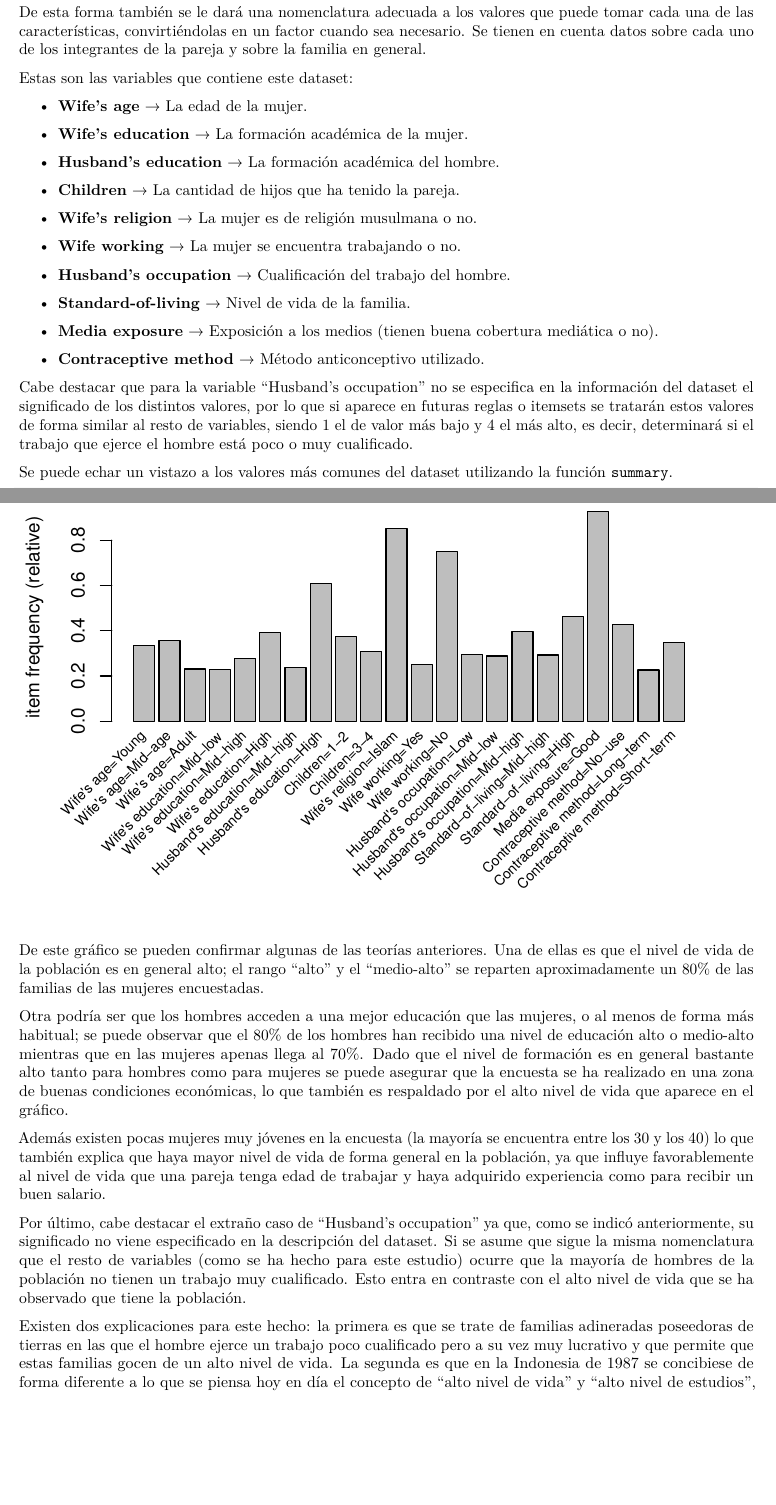
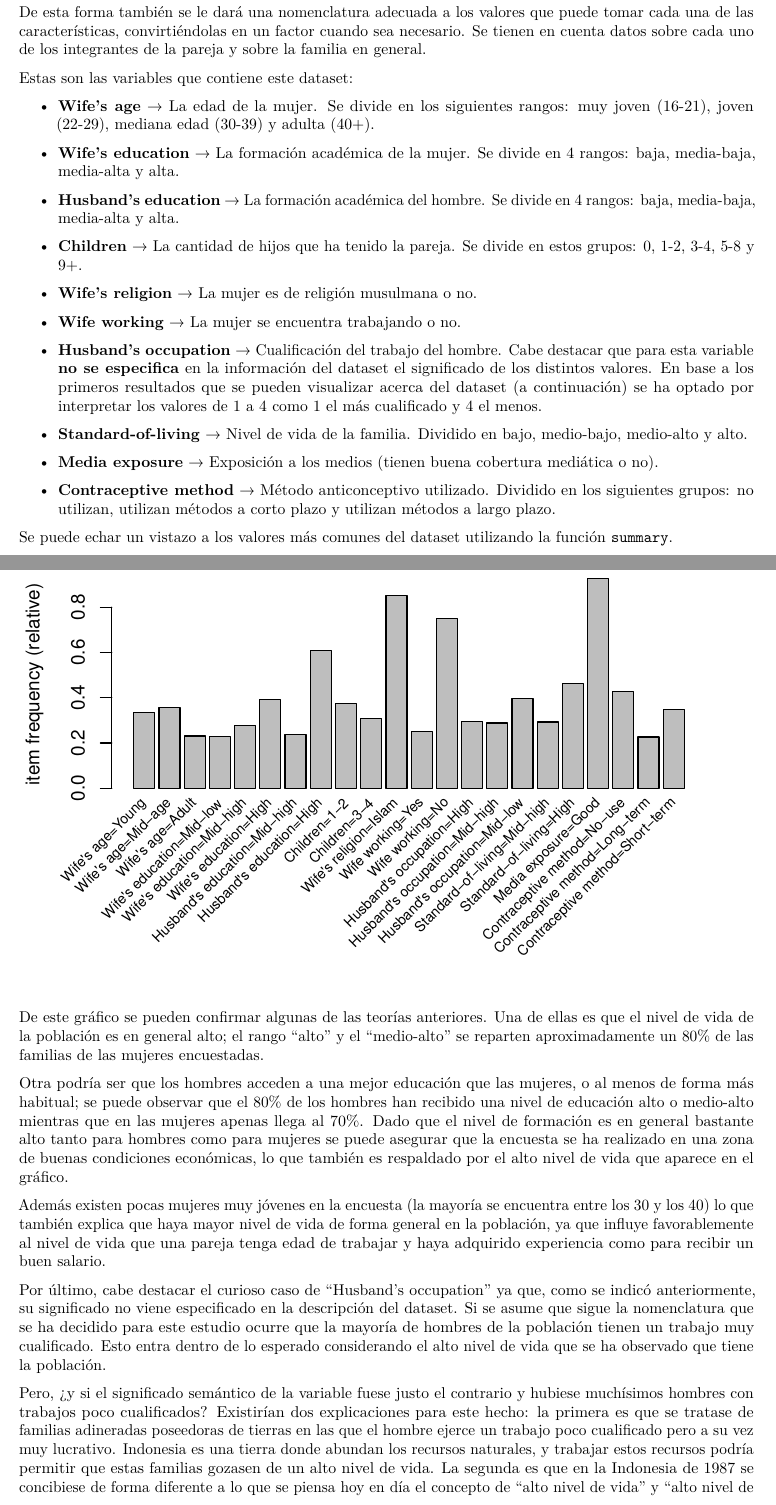
Before and after one commit to JJSrra/Trabajo-Final-Reglas-Asociacion, an R Markdown document (TrabajoFinalReglas.Rmd): two parts of pages 1 and 3 of 5, joined at a grey line, cut so that both start at the same text, the shorter picture padded with empty space. The pictures show the output file TrabajoFinalReglas.pdf that the author committed with the source.

Commit message:
Perfilados detalles del análisis inicial del dataset

````diff
--- a/TrabajoFinalReglas.Rmd
+++ b/TrabajoFinalReglas.Rmd
@@ -28,25 +28,25 @@ Para dar un nombre adecuado a cada variable se va a utilizar la información ext
 
 Estas son las variables que contiene este dataset:
 
-- **Wife's age** → La edad de la mujer.
+- **Wife's age** → La edad de la mujer. Se divide en los siguientes rangos: muy joven (16-21), joven (22-29), mediana edad (30-39) y adulta (40+).
 
-- **Wife's education** → La formación académica de la mujer.
+- **Wife's education** → La formación académica de la mujer. Se divide en 4 rangos: baja, media-baja, media-alta y alta.
 
-- **Husband's education** → La formación académica del hombre.
+- **Husband's education** → La formación académica del hombre. Se divide en 4 rangos: baja, media-baja, media-alta y alta.
 
-- **Children** → La cantidad de hijos que ha tenido la pareja.
+- **Children** → La cantidad de hijos que ha tenido la pareja. Se divide en estos grupos: 0, 1-2, 3-4, 5-8 y 9+.
 
 - **Wife's religion** → La mujer es de religión musulmana o no.
 
 - **Wife working** → La mujer se encuentra trabajando o no.
 
-- **Husband's occupation** → Cualificación del trabajo del hombre.
+- **Husband's occupation** → Cualificación del trabajo del hombre. Cabe destacar que para esta variable **no se especifica** en la información del dataset el significado de los distintos valores. En base a los primeros resultados que se pueden visualizar acerca del dataset (a continuación) se ha optado por interpretar los valores de 1 a 4 como 1 el más cualificado y 4 el menos.
 
-- **Standard-of-living** → Nivel de vida de la familia.
+- **Standard-of-living** → Nivel de vida de la familia. Dividido en bajo, medio-bajo, medio-alto y alto.
 
 - **Media exposure** → Exposición a los medios (tienen buena cobertura mediática o no).
 
-- **Contraceptive method** → Método anticonceptivo utilizado.
+- **Contraceptive method** → Método anticonceptivo utilizado. Dividido en los siguientes grupos: no utilizan, utilizan métodos a corto plazo y utilizan métodos a largo plazo.
 
 ```{r include=FALSE}
 colnames(Contraceptive) = c("Wife's age",
@@ -97,8 +97,6 @@ Contraceptive[,9] = factor(Contraceptive[,9], levels = 0:1,
 Contraceptive[,10] = factor(Contraceptive[,10], levels = 1:3,
 							labels = c("No-use", "Long-term", "Short-term"))
 ```
-
-Cabe destacar que para la variable "Husband's occupation" no se especifica en la información del dataset el significado de los distintos valores, por lo que si aparece en futuras reglas o itemsets se tratarán estos valores de forma similar al resto de variables, siendo 1 el de valor más bajo y 4 el más alto, es decir, determinará si el trabajo que ejerce el hombre está poco o muy cualificado.
 
 Se puede echar un vistazo a los valores más comunes del dataset utilizando la función `summary`.
 
@@ -135,6 +133,6 @@ Otra podría ser que los hombres acceden a una mejor educación que las mujeres,
 
 Además existen pocas mujeres muy jóvenes en la encuesta (la mayoría se encuentra entre los 30 y los 40) lo que también explica que haya mayor nivel de vida de forma general en la población, ya que influye favorablemente al nivel de vida que una pareja tenga edad de trabajar y haya adquirido experiencia como para recibir un buen salario.
 
-Por último, cabe destacar el extraño caso de "Husband's occupation" ya que, como se indicó anteriormente, su significado no viene especificado en la descripción del dataset. Si se asume que sigue la misma nomenclatura que el resto de variables (como se ha hecho para este estudio) ocurre que la mayoría de hombres de la población no tienen un trabajo muy cualificado. Esto entra en contraste con el alto nivel de vida que se ha observado que tiene la población.
+Por último, cabe destacar el curioso caso de "Husband's occupation" ya que, como se indicó anteriormente, su significado no viene especificado en la descripción del dataset. Si se asume que sigue la nomenclatura que se ha decidido para este estudio ocurre que la mayoría de hombres de la población tienen un trabajo muy cualificado. Esto entra dentro de lo esperado considerando el alto nivel de vida que se ha observado que tiene la población.
 
-Existen dos explicaciones para este hecho: la primera es que se trate de familias adineradas poseedoras de tierras en las que el hombre ejerce un trabajo poco cualificado pero a su vez muy lucrativo y que permite que estas familias gocen de un alto nivel de vida. La segunda es que en la Indonesia de 1987 se concibiese de forma diferente a lo que se piensa hoy en día el concepto de "alto nivel de vida" y "alto nivel de estudios", y realmente no fuera tan extraño encontrarse el caso de una persona con una buena formación académica ejerciendo un puesto de trabajo poco cualificado. Una tercera posible alternativa sería que el significado semántico de la variable "Husband's occupation" difiera de la interpretación que se le ha dado en este estudio, pero debido a la falta de información acerca del dataset se va a optar por asumir la primera opción.
+Pero, ¿y si el significado semántico de la variable fuese justo el contrario y hubiese muchísimos hombres con trabajos poco cualificados? Existirían dos explicaciones para este hecho: la primera es que se tratase de familias adineradas poseedoras de tierras en las que el hombre ejerce un trabajo poco cualificado pero a su vez muy lucrativo. Indonesia es una tierra donde abundan los recursos naturales, y trabajar estos recursos podría permitir que estas familias gozasen de un alto nivel de vida. La segunda es que en la Indonesia de 1987 se concibiese de forma diferente a lo que se piensa hoy en día el concepto de "alto nivel de vida" y "alto nivel de estudios", y realmente no fuera tan extraño encontrarse el caso de una persona con una buena formación académica ejerciendo un puesto de trabajo poco cualificado.
````
Also changed, not shown: TrabajoFinalReglas.pdf, TrabajoFinalReglas.Rmd (6 more changed lines).
